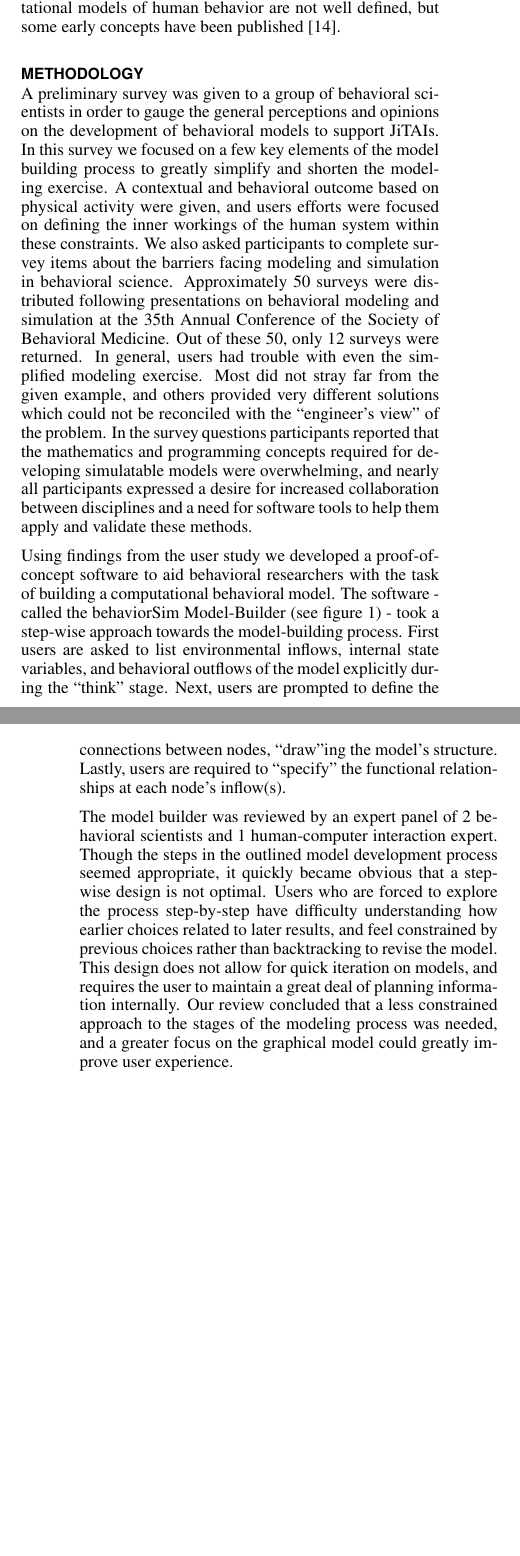
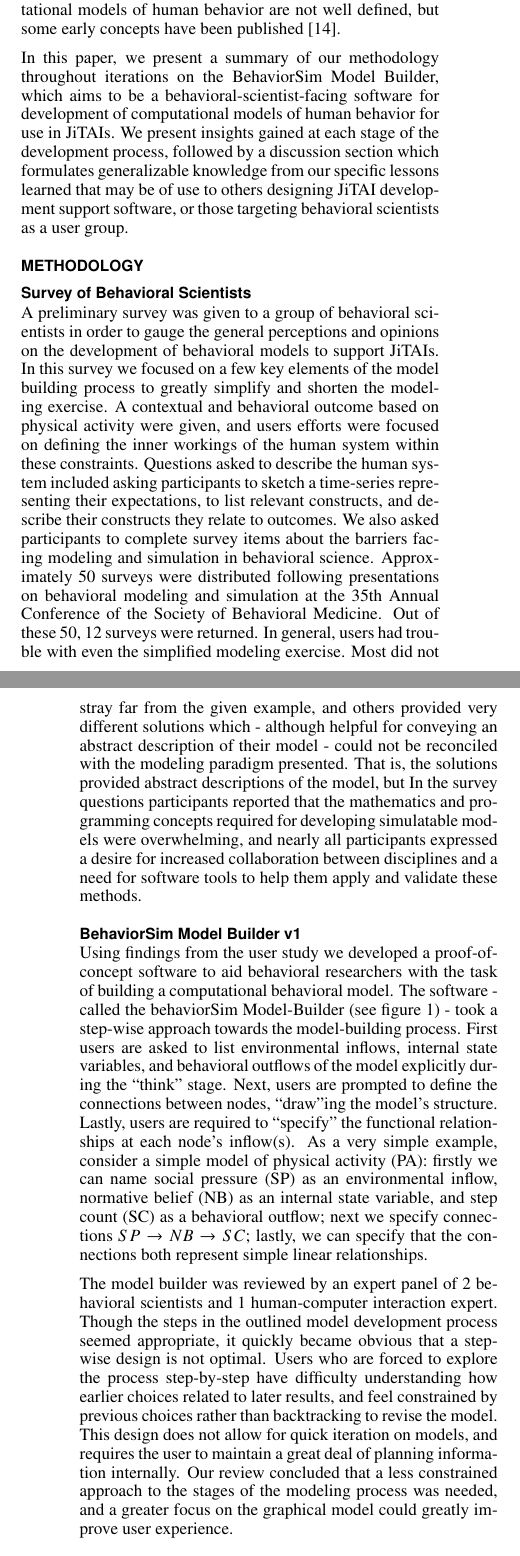
Before and after one commit to 7yl4r/designing-for-intervention-developers, a LaTeX document (proceedings.tex): two parts of the columns of pages 1 and 2 of 5, joined at a grey line, cut so that both start at the same text, the shorter picture padded with empty space. Compiled offline with pdfLaTeX.

Commit message:
addressed most comments

```diff
--- a/proceedings.tex
+++ b/proceedings.tex
@@ -72,7 +72,7 @@
 % End of preamble. Here it comes the document.
 \begin{document}
 
-\title{BehaviorSim Model Builder: Lessons Learned Designing for JiTAI Developers}
+\title{Designing Tools for Behavioral Scientists in the Era of Just-in-Time Adaptive Interventions}
 
 \numberofauthors{5}
 \author{%
@@ -135,29 +135,36 @@ Existing  models of behavior do not offer the granularity and specificity needed
 Currently, psychological models of human behavior act as a guide for behavioral scientists looking to predict behavior, but are rarely computational in nature - making direct application to adaptive systems impossible.
 Methods for creating computational models of human behavior are not well defined, but some early concepts have been published \cite{rivera2013systems}.
 
+In this paper, we present a summary of our methodology throughout iterations on the BehaviorSim Model Builder, which aims to be a behavioral-scientist-facing software for development of computational models of human behavior for use in JiTAIs.
+We present insights gained at each stage of the development process, followed by a discussion section which formulates generalizable knowledge from our specific lessons learned that may be of use to others designing JiTAI development support software, or those targeting behavioral scientists as a user group.
+
 % TODO: ADD THESE?:
 % b/c of ubiquitous mobile & sensor tech
 %    dynamical systems are good way to model at this level
 
 \section{Methodology}
-% SBM Survey
+\subsection{Survey of Behavioral Scientists}
 A preliminary survey was given to a group of behavioral scientists in order to gauge the general perceptions and opinions on the development of behavioral models to support JiTAIs.
 In this survey we focused on a few key elements of the model building process to greatly simplify and shorten the modeling exercise.
 A contextual and behavioral outcome based on physical activity were given, and users efforts were focused on defining the inner workings of the human system within these constraints.
+Questions asked to describe the human system included asking participants to sketch a time-series representing their expectations, to list relevant constructs, and describe their constructs they relate to outcomes.
 We also asked participants to complete survey items about the barriers facing modeling and simulation in behavioral science.
 Approximately 50 surveys were distributed following presentations on behavioral modeling and simulation at the 35th Annual Conference of the Society of Behavioral Medicine.
-Out of these 50, only 12 surveys were returned.
+Out of these 50, 12 surveys were returned.
 In general, users had trouble with even the simplified modeling exercise.
-Most did not stray far from the given example, and others provided very different solutions which could not be reconciled with the ``engineer's view'' of the problem.
+Most did not stray far from the given example, and others provided very different solutions which - although helpful for conveying an abstract description of their model - could not be reconciled with the modeling paradigm presented.
+That is, the solutions provided abstract descriptions of the model, but
 In the survey questions participants reported that the mathematics and programming concepts required for developing simulatable models were overwhelming, and nearly all participants expressed a desire for increased collaboration between disciplines and a need for software tools to help them apply and validate these methods.
 
 
-% behaviorSim model-builder v1
+\subsection{BehaviorSim Model Builder v1}
 Using findings from the user study we developed a proof-of-concept software to aid behavioral researchers with the task of building a computational behavioral model.
 The software - called the behaviorSim Model-Builder (see figure \ref{model-builder-v1}) - took a step-wise approach towards the model-building process.
 First users are asked to list environmental inflows, internal state variables, and behavioral outflows of the model explicitly during the ``think'' stage.
 Next, users are prompted to define the connections between nodes, ``draw''ing the model's structure.
 Lastly, users are required to ``specify'' the functional relationships at each node's inflow(s).
+As a very simple example, consider a simple model of physical activity (PA): firstly we can name social pressure (SP) as an environmental inflow, normative belief (NB) as an internal state variable, and step count (SC) as a behavioral outflow; next we specify connections $SP \rightarrow NB \rightarrow SC$; lastly, we can specify that the connections both represent simple linear relationships.
+
 % TODO: include graphic which shows context/state/behavioral as mentioned in P above?
 
 \begin{figure}[!t]
@@ -181,7 +188,7 @@ This design does not allow for quick iteration on models, and requires the user
 % Though the information flow diagram employed in this version worked well to convey information about the model to the users, the graph was also assumed to be interactive - participants made attempts to modify the graph by clicking, and attempted to select nodes in the specification stage by clicking on them.
 Our review concluded that a less constrained approach to the stages of the modeling process was needed, and a greater focus on the graphical model could greatly improve user experience.
 
-% \subsection{behaviorSim Model-Building Tutorial v1}
+\subsection{BehaviorSim Model-Building Tutorial}
 After reviewing v1 of the behaviorSim Model Builder tool, a tutorial was designed to help bridge the knowledge gap for new modelers looking to use the tool.
 In theory, the tutorial would help users see the bigger picture before diving into the stepwise process.
 The tutorial was implemented as a walk-through of a simple example model's internals.
```
Also changed, not shown: proceedings.pdf, proceedings.tex (10 more changed lines).
